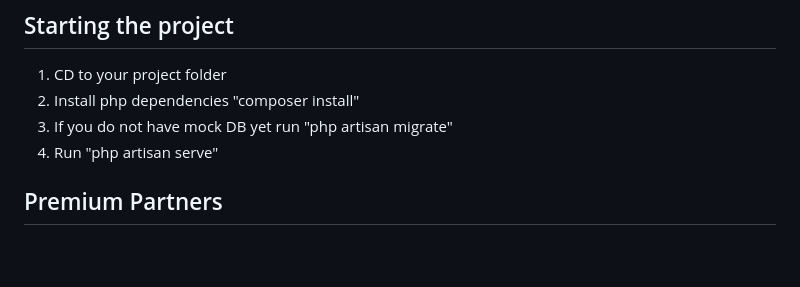
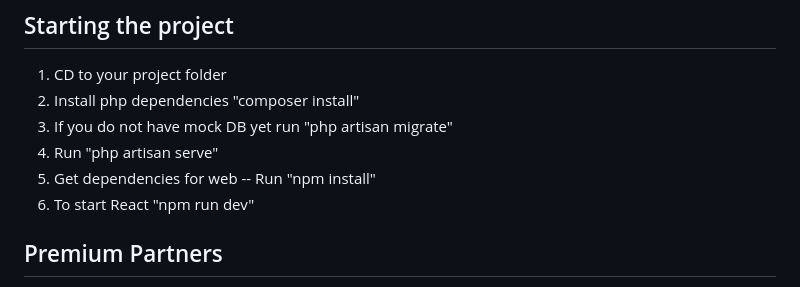
Before and after one commit to polinaprometeya/laravelChase, a Markdown page: ghost-management/README.md, the part around the change. GitHub-like rendering; blank space fills up the shorter version.

```diff
--- a/ghost-management/README.md
+++ b/ghost-management/README.md
@@ -27,6 +27,8 @@ Laravel is accessible, powerful, and provides tools required for large, robust a
 2. Install php dependencies "composer install"
 3. If you do not have mock DB yet run "php artisan migrate"
 4. Run "php artisan serve"
+5. Get dependencies for web -- Run "npm install"
+6. To start React "npm run dev"
 
 ## Premium Partners
 
```
